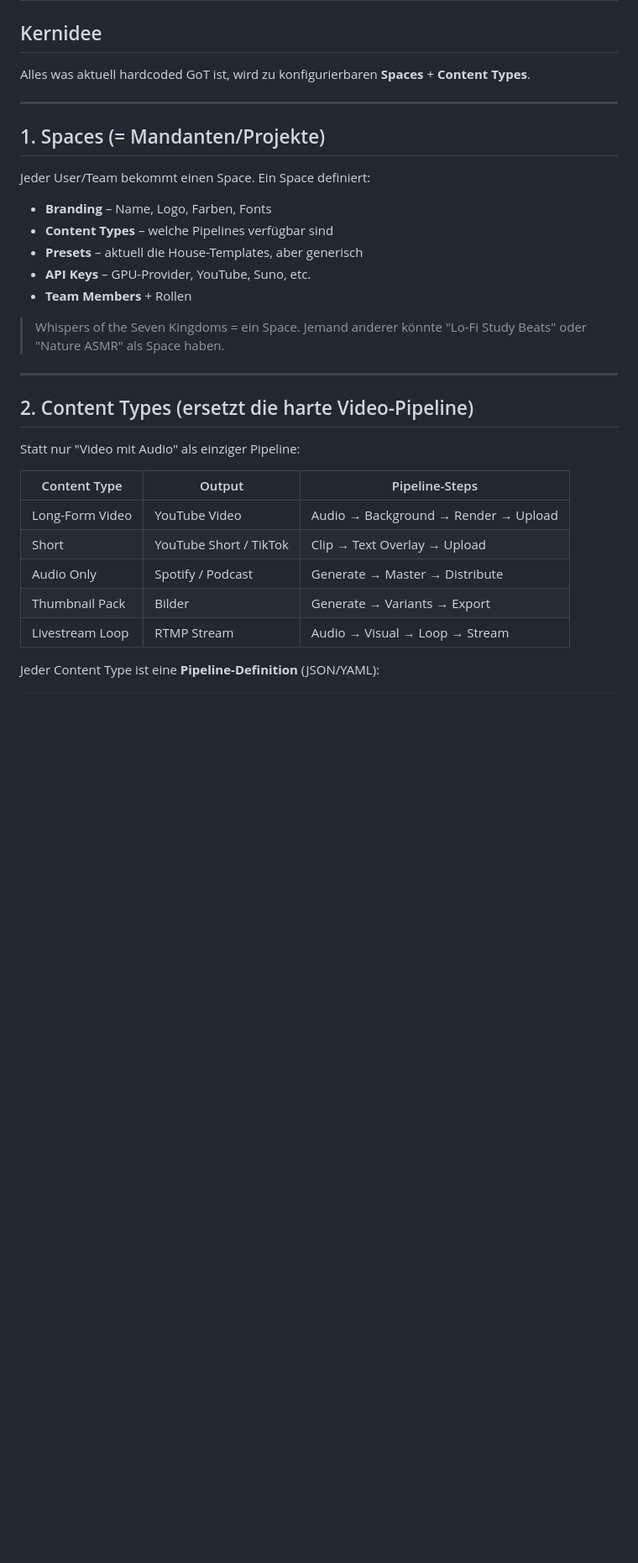
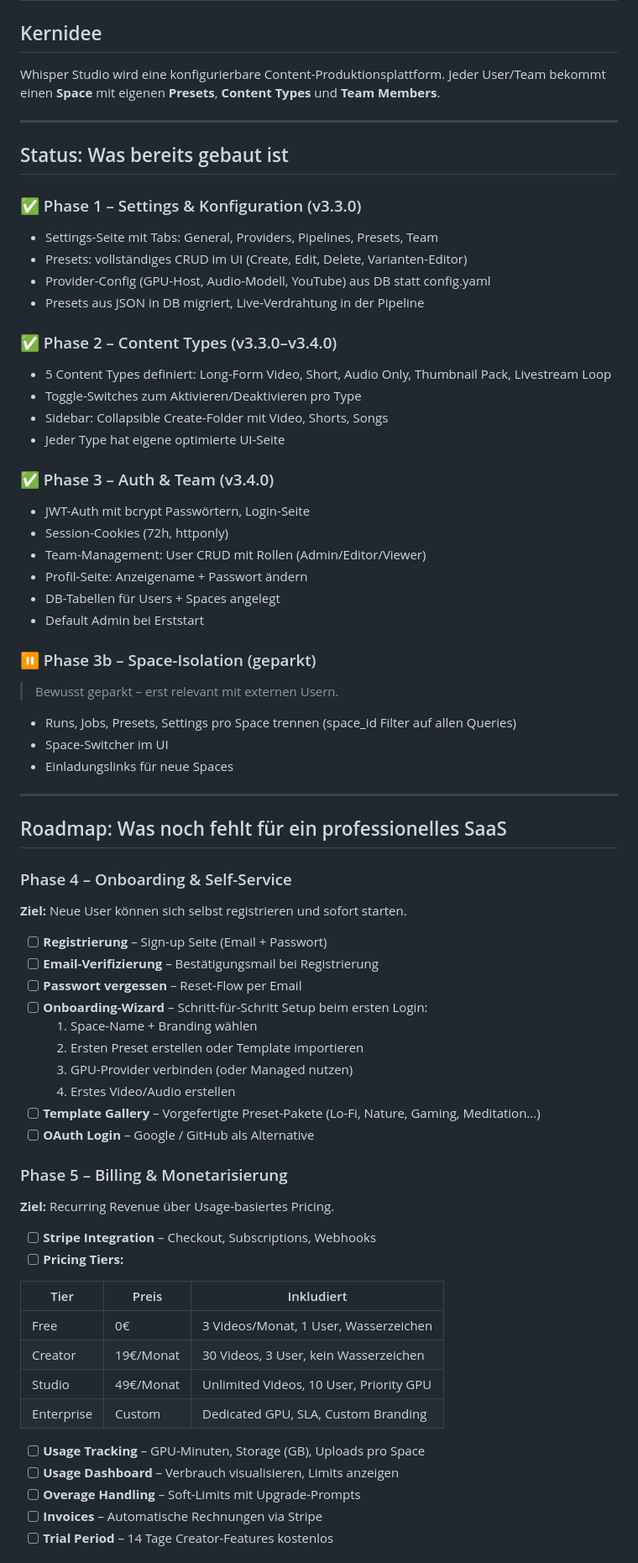
Before and after one commit to pepler1993-dot/WhispersoftheSevenKingdoms, a Markdown page: docs/SAAS_CONCEPT.md, the part around one of its changes. Shown at 84% size. GitHub-like rendering; blank space fills up the shorter version.

```diff
--- a/docs/SAAS_CONCEPT.md
+++ b/docs/SAAS_CONCEPT.md
@@ -2,36 +2,74 @@
 
 ## Kernidee
 
-Alles was aktuell hardcoded GoT ist, wird zu konfigurierbaren **Spaces** + **Content Types**.
+Whisper Studio wird eine konfigurierbare Content-Produktionsplattform. Jeder User/Team bekommt einen **Space** mit eigenen **Presets**, **Content Types** und **Team Members**.
 
 ---
 
-## 1. Spaces (= Mandanten/Projekte)
+## Status: Was bereits gebaut ist
 
-Jeder User/Team bekommt einen Space. Ein Space definiert:
+### ✅ Phase 1 – Settings & Konfiguration (v3.3.0)
+- Settings-Seite mit Tabs: General, Providers, Pipelines, Presets, Team
+- Presets: vollständiges CRUD im UI (Create, Edit, Delete, Varianten-Editor)
+- Provider-Config (GPU-Host, Audio-Modell, YouTube) aus DB statt config.yaml
+- Presets aus JSON in DB migriert, Live-Verdrahtung in der Pipeline
 
-- **Branding** – Name, Logo, Farben, Fonts
-- **Content Types** – welche Pipelines verfügbar sind
-- **Presets** – aktuell die House-Templates, aber generisch
-- **API Keys** – GPU-Provider, YouTube, Suno, etc.
-- **Team Members** + Rollen
+### ✅ Phase 2 – Content Types (v3.3.0–v3.4.0)
+- 5 Content Types definiert: Long-Form Video, Short, Audio Only, Thumbnail Pack, Livestream Loop
+- Toggle-Switches zum Aktivieren/Deaktivieren pro Type
+- Sidebar: Collapsible Create-Folder mit Video, Shorts, Songs
+- Jeder Type hat eigene optimierte UI-Seite
 
-> Whispers of the Seven Kingdoms = ein Space.
-> Jemand anderer könnte "Lo-Fi Study Beats" oder "Nature ASMR" als Space haben.
+### ✅ Phase 3 – Auth & Team (v3.4.0)
+- JWT-Auth mit bcrypt Passwörtern, Login-Seite
+- Session-Cookies (72h, httponly)
+- Team-Management: User CRUD mit Rollen (Admin/Editor/Viewer)
+- Profil-Seite: Anzeigename + Passwort ändern
+- DB-Tabellen für Users + Spaces angelegt
+- Default Admin bei Erststart
+
+### ⏸️ Phase 3b – Space-Isolation (geparkt)
+> Bewusst geparkt – erst relevant mit externen Usern.
+- Runs, Jobs, Presets, Settings pro Space trennen (space_id Filter auf allen Queries)
+- Space-Switcher im UI
+- Einladungslinks für neue Spaces
 
 ---
 
-## 2. Content Types (ersetzt die harte Video-Pipeline)
+## Roadmap: Was noch fehlt für ein professionelles SaaS
 
-Statt nur "Video mit Audio" als einziger Pipeline:
+### Phase 4 – Onboarding & Self-Service
 
-| Content Type | Output | Pipeline-Steps |
+**Ziel:** Neue User können sich selbst registrieren und sofort starten.
+
+- [ ] **Registrierung** – Sign-up Seite (Email + Passwort)
+- [ ] **Email-Verifizierung** – Bestätigungsmail bei Registrierung
+- [ ] **Passwort vergessen** – Reset-Flow per Email
+- [ ] **Onboarding-Wizard** – Schritt-für-Schritt Setup beim ersten Login:
+  1. Space-Name + Branding wählen
+  2. Ersten Preset erstellen oder Template importieren
+  3. GPU-Provider verbinden (oder Managed nutzen)
+  4. Erstes Video/Audio erstellen
+- [ ] **Template Gallery** – Vorgefertigte Preset-Pakete (Lo-Fi, Nature, Gaming, Meditation...)
+- [ ] **OAuth Login** – Google / GitHub als Alternative
+
+### Phase 5 – Billing & Monetarisierung
+
+**Ziel:** Recurring Revenue über Usage-basiertes Pricing.
+
+- [ ] **Stripe Integration** – Checkout, Subscriptions, Webhooks
+- [ ] **Pricing Tiers:**
+
+| Tier | Preis | Inkludiert |
 |---|---|---|
-| Long-Form Video | YouTube Video | Audio → Background → Render → Upload |
-| Short | YouTube Short / TikTok | Clip → Text Overlay → Upload |
-| Audio Only | Spotify / Podcast | Generate → Master → Distribute |
-| Thumbnail Pack | Bilder | Generate → Variants → Export |
-| Livestream Loop | RTMP Stream | Audio → Visual → Loop → Stream |
+| Free | 0€ | 3 Videos/Monat, 1 User, Wasserzeichen |
+| Creator | 19€/Monat | 30 Videos, 3 User, kein Wasserzeichen |
+| Studio | 49€/Monat | Unlimited Videos, 10 User, Priority GPU |
+| Enterprise | Custom | Dedicated GPU, SLA, Custom Branding |
 
-Jeder Content Type ist eine **Pipeline-Definition** (JSON/YAML):
+- [ ] **Usage Tracking** – GPU-Minuten, Storage (GB), Uploads pro Space
+- [ ] **Usage Dashboard** – Verbrauch visualisieren, Limits anzeigen
+- [ ] **Overage Handling** – Soft-Limits mit Upgrade-Prompts
+- [ ] **Invoices** – Automatische Rechnungen via Stripe
+- [ ] **Trial Period** – 14 Tage Creator-Features kostenlos
 
```
Also changed, not shown: other parts of docs/SAAS_CONCEPT.md (+73 -55 lines).
